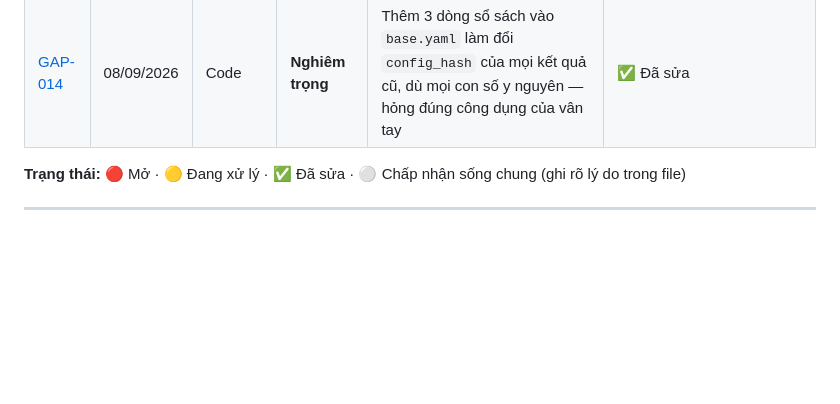
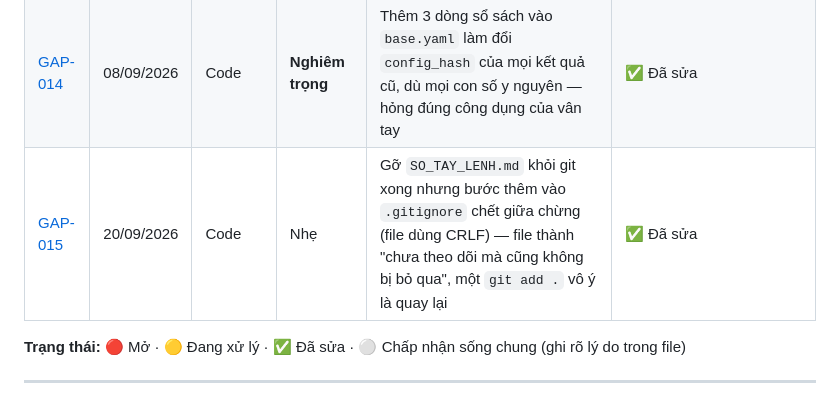
Before and after one commit to 2611326-NguyenMinhTrong/nsmgat-vietnamese-absa, a Markdown page: chuyende1/gaps/INDEX.md, the part around the change. Drawn GitHub-style; blank space fills up the shorter version.

Commit message:
GAP-015: go theo doi file xong nhung quy tac ignore chua them
Co-Authored-By: Claude Opus 5 <noreply@anthropic.com>

```diff
--- a/chuyende1/gaps/INDEX.md
+++ b/chuyende1/gaps/INDEX.md
@@ -36,6 +36,7 @@ và đã sửa xong. Sai sót đã sửa vẫn phải ghi — giá trị nằm
 | [GAP-012](GAP-012_tieu-chi-hoan-thanh-con-dem-4-thi-nghiem.md) | 08/09/2026 | Tài liệu | Nhẹ | Tiêu chí hoàn thành còn đếm "4 thí nghiệm / 12 thư mục" sau khi GAP-006 nâng lên 7 thí nghiệm / 19 thư mục | ✅ Đã sửa |
 | [GAP-013](GAP-013_tran-mu-khia-canh-do-tren-train-dung-cho-test.md) | 08/09/2026 | Số liệu | Nhẹ | Trần mù khía cạnh 80,2 % đo trên tập **train** nhưng dùng làm trần cho accuracy tập **test** — trần đúng là **80,88 %**. Kết luận không đổi | ✅ Đã sửa |
 | [GAP-014](GAP-014_them-dong-vao-base-yaml-lam-doi-van-tay-cau-hinh.md) | 08/09/2026 | Code | **Nghiêm trọng** | Thêm 3 dòng sổ sách vào `base.yaml` làm đổi `config_hash` của mọi kết quả cũ, dù mọi con số y nguyên — hỏng đúng công dụng của vân tay | ✅ Đã sửa |
+| [GAP-015](GAP-015_go-theo-doi-file-xong-nhung-quy-tac-ignore-chua-them.md) | 20/09/2026 | Code | Nhẹ | Gỡ `SO_TAY_LENH.md` khỏi git xong nhưng bước thêm vào `.gitignore` chết giữa chừng (file dùng CRLF) — file thành "chưa theo dõi mà cũng không bị bỏ qua", một `git add .` vô ý là quay lại | ✅ Đã sửa |
 
 **Trạng thái:** 🔴 Mở · 🟡 Đang xử lý · ✅ Đã sửa · ⚪ Chấp nhận sống chung (ghi rõ lý do trong file)
 
```
Also changed, not shown: chuyende1/gaps/GAP-015_go-theo-doi-file-xong-nhung-quy-tac-ignore-chua-them.md (added, +69 -0 lines).
